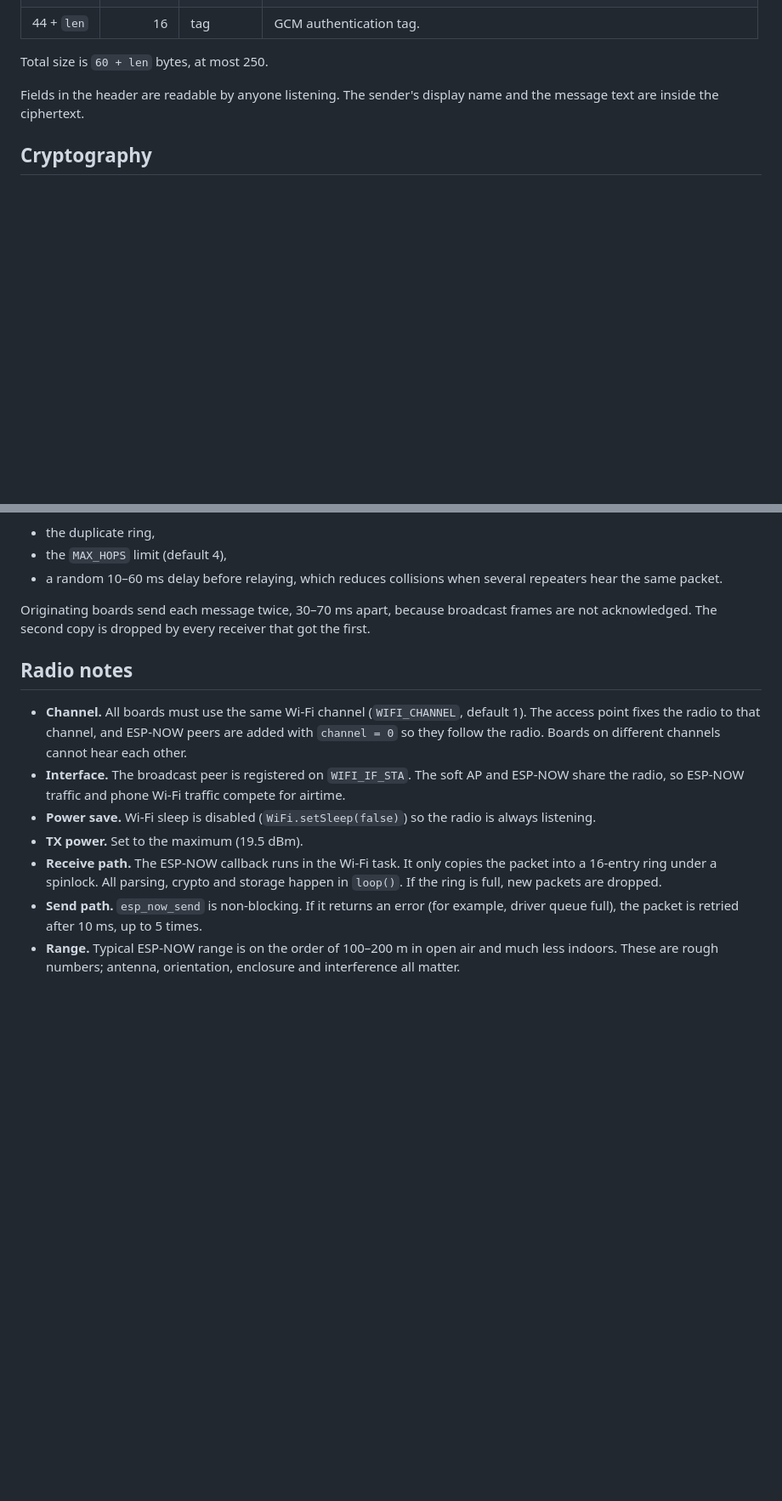
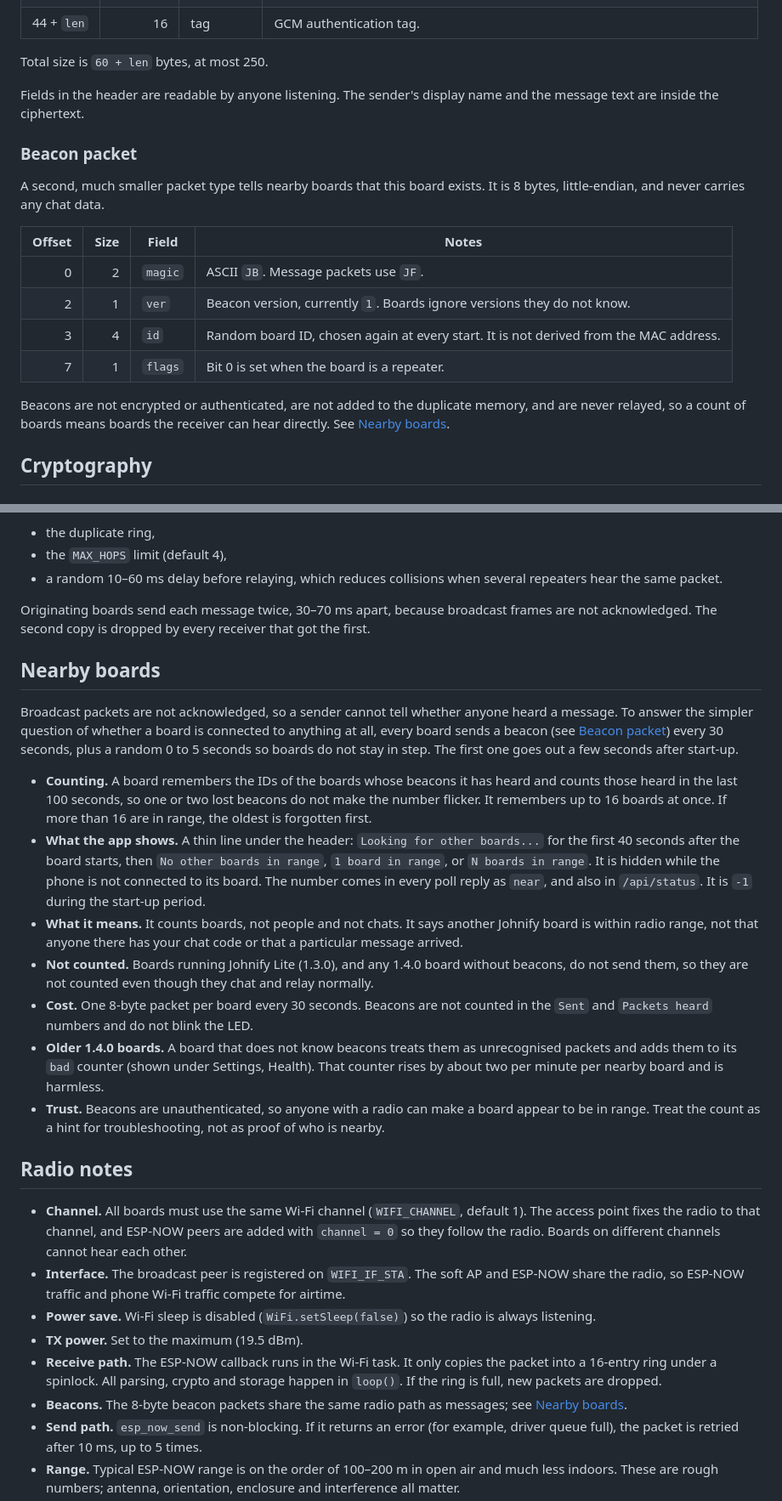
Before and after one commit to Johndinglesin/Johnify, a Markdown page: README.md, 2 parts joined by grey strips. Shown at 85% size. GitHub-like rendering; blank space fills up the shorter version.

Commit message:
Implement nearby boards count and beacon packets
Added nearby boards count feature with beacon packets.

```diff
--- a/README.md
+++ b/README.md
@@ -400,6 +402,19 @@ Total size is `60 + len` bytes, at most 250.
 
 Fields in the header are readable by anyone listening. The sender's display name and the message text are inside the ciphertext.
 
+### Beacon packet
+
+A second, much smaller packet type tells nearby boards that this board exists. It is 8 bytes, little-endian, and never carries any chat data.
+
+| Offset | Size | Field | Notes |
+|-------:|-----:|-------|-------|
+| 0 | 2 | `magic` | ASCII `JB`. Message packets use `JF`. |
+| 2 | 1 | `ver` | Beacon version, currently `1`. Boards ignore versions they do not know. |
+| 3 | 4 | `id` | Random board ID, chosen again at every start. It is not derived from the MAC address. |
+| 7 | 1 | `flags` | Bit 0 is set when the board is a repeater. |
+
+Beacons are not encrypted or authenticated, are not added to the duplicate memory, and are never relayed, so a count of boards means boards the receiver can hear directly. See [Nearby boards](#nearby-boards).
+
 ## Cryptography
 
 ### Key derivation
@@ -456,6 +471,18 @@ Loop and storm protection in a repeater network comes from three things working
 
 Originating boards send each message twice, 30–70 ms apart, because broadcast frames are not acknowledged. The second copy is dropped by every receiver that got the first.
 
+## Nearby boards
+
+Broadcast packets are not acknowledged, so a sender cannot tell whether anyone heard a message. To answer the simpler question of whether a board is connected to anything at all, every board sends a beacon (see [Beacon packet](#beacon-packet)) every 30 seconds, plus a random 0 to 5 seconds so boards do not stay in step. The first one goes out a few seconds after start-up.
+
+- **Counting.** A board remembers the IDs of the boards whose beacons it has heard and counts those heard in the last 100 seconds, so one or two lost beacons do not make the number flicker. It remembers up to 16 boards at once. If more than 16 are in range, the oldest is forgotten first.
+- **What the app shows.** A thin line under the header: `Looking for other boards...` for the first 40 seconds after the board starts, then `No other boards in range`, `1 board in range`, or `N boards in range`. It is hidden while the phone is not connected to its board. The number comes in every poll reply as `near`, and also in `/api/status`. It is `-1` during the start-up period.
+- **What it means.** It counts boards, not people and not chats. It says another Johnify board is within radio range, not that anyone there has your chat code or that a particular message arrived.
+- **Not counted.** Boards running Johnify Lite (1.3.0), and any 1.4.0 board without beacons, do not send them, so they are not counted even though they chat and relay normally.
+- **Cost.** One 8-byte packet per board every 30 seconds. Beacons are not counted in the `Sent` and `Packets heard` numbers and do not blink the LED.
+- **Older 1.4.0 boards.** A board that does not know beacons treats them as unrecognised packets and adds them to its `bad` counter (shown under Settings, Health). That counter rises by about two per minute per nearby board and is harmless.
+- **Trust.** Beacons are unauthenticated, so anyone with a radio can make a board appear to be in range. Treat the count as a hint for troubleshooting, not as proof of who is nearby.
+
 ## Radio notes
 
 - **Channel.** All boards must use the same Wi-Fi channel (`WIFI_CHANNEL`, default 1). The access point fixes the radio to that channel, and ESP-NOW peers are added with `channel = 0` so they follow the radio. Boards on different channels cannot hear each other.
@@ -463,6 +490,7 @@ Originating boards send each message twice, 30–70 ms apart, because broadcast
 - **Power save.** Wi-Fi sleep is disabled (`WiFi.setSleep(false)`) so the radio is always listening.
 - **TX power.** Set to the maximum (19.5 dBm).
 - **Receive path.** The ESP-NOW callback runs in the Wi-Fi task. It only copies the packet into a 16-entry ring under a spinlock. All parsing, crypto and storage happen in `loop()`. If the ring is full, new packets are dropped.
+- **Beacons.** The 8-byte beacon packets share the same radio path as messages; see [Nearby boards](#nearby-boards).
 - **Send path.** `esp_now_send` is non-blocking. If it returns an error (for example, driver queue full), the packet is retried after 10 ms, up to 5 times.
 - **Range.** Typical ESP-NOW range is on the order of 100–200 m in open air and much less indoors. These are rough numbers; antenna, orientation, enclosure and interference all matter.
 - **Core version.** The receive callback signature differs between Arduino-ESP32 2.x and 3.x. The sketch selects the right one with `ESP_ARDUINO_VERSION_MAJOR`.
```
Also changed, not shown: other parts of README.md (+14 -5 lines).
